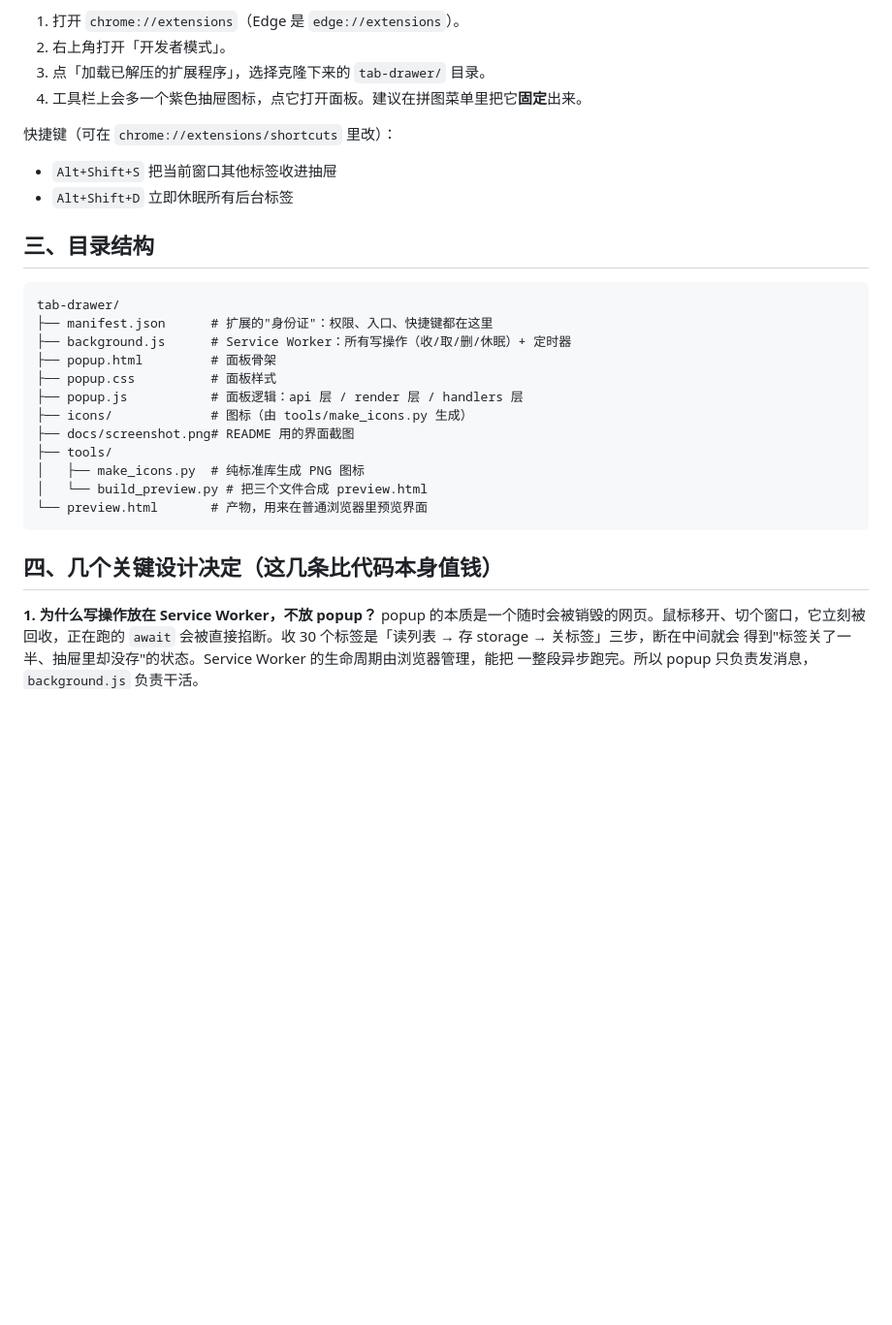
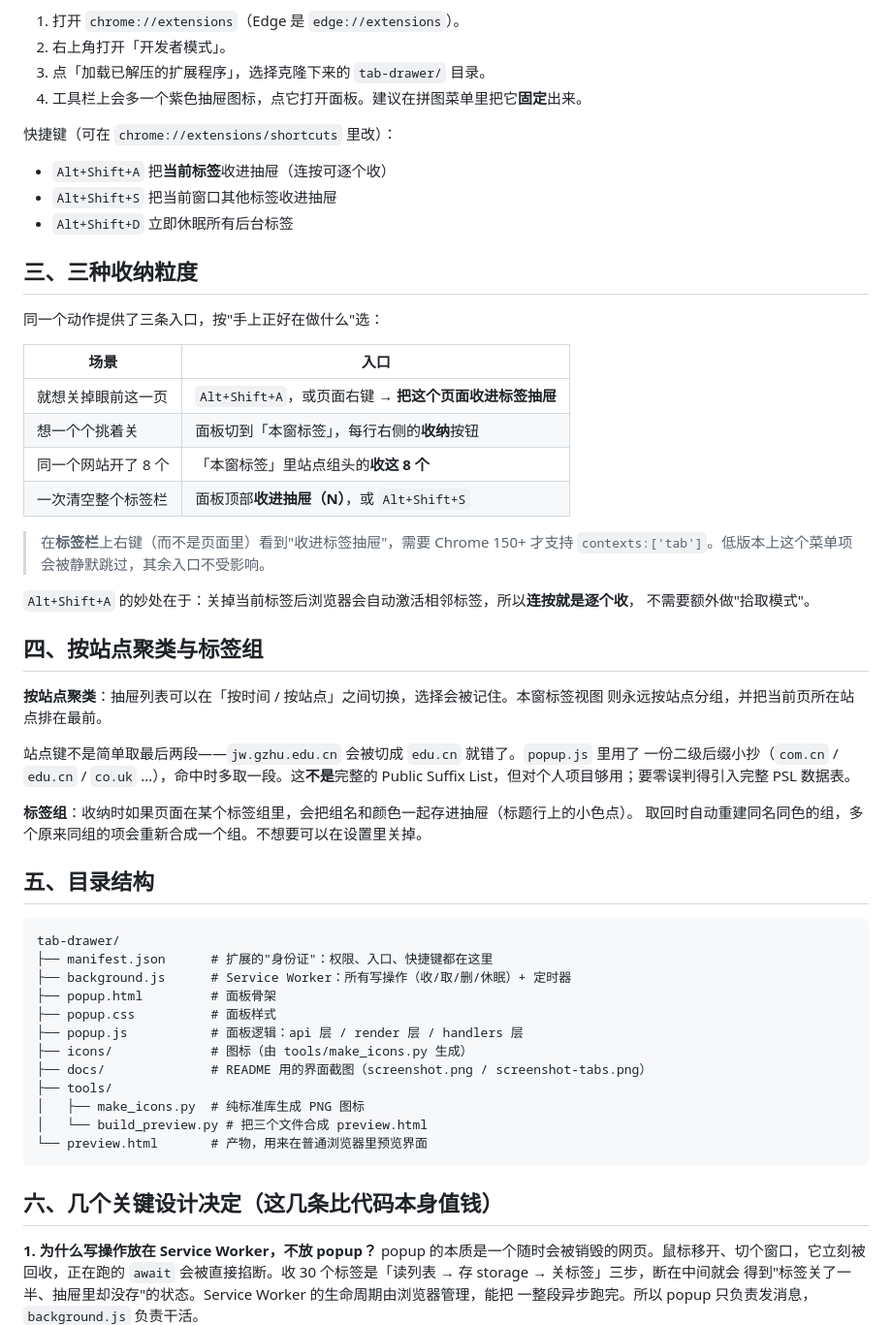
Before and after one commit to mikoi6/tab-drawer, a Markdown page: README.md, the part around one of its changes. Shown at 97% size. Drawn GitHub-style; blank space fills up the shorter version.

````diff
--- a/README.md
+++ b/README.md
@@ -31,10 +33,40 @@ git clone git@github.com:mikoi6/tab-drawer.git
 
 快捷键（可在 `chrome://extensions/shortcuts` 里改）：
 
+- `Alt+Shift+A` 把**当前标签**收进抽屉（连按可逐个收）
 - `Alt+Shift+S` 把当前窗口其他标签收进抽屉
 - `Alt+Shift+D` 立即休眠所有后台标签
 
-## 三、目录结构
+## 三、三种收纳粒度
+
+同一个动作提供了三条入口，按"手上正好在做什么"选：
+
+| 场景 | 入口 |
+| --- | --- |
+| 就想关掉眼前这一页 | `Alt+Shift+A`，或页面右键 → **把这个页面收进标签抽屉** |
+| 想一个个挑着关 | 面板切到「本窗标签」，每行右侧的**收纳**按钮 |
+| 同一个网站开了 8 个 | 「本窗标签」里站点组头的**收这 8 个** |
+| 一次清空整个标签栏 | 面板顶部**收进抽屉（N）**，或 `Alt+Shift+S` |
+
+> 在**标签栏**上右键（而不是页面里）看到"收进标签抽屉"，需要 Chrome 150+ 才支持
+> `contexts:['tab']`。低版本上这个菜单项会被静默跳过，其余入口不受影响。
+
+`Alt+Shift+A` 的妙处在于：关掉当前标签后浏览器会自动激活相邻标签，所以**连按就是逐个收**，
+不需要额外做"拾取模式"。
+
+## 四、按站点聚类与标签组
+
+**按站点聚类**：抽屉列表可以在「按时间 / 按站点」之间切换，选择会被记住。本窗标签视图
+则永远按站点分组，并把当前页所在站点排在最前。
+
+站点键不是简单取最后两段——`jw.gzhu.edu.cn` 会被切成 `edu.cn` 就错了。`popup.js` 里用了
+一份二级后缀小抄（`com.cn` / `edu.cn` / `co.uk` …），命中时多取一段。这**不是**完整的
+Public Suffix List，但对个人项目够用；要零误判得引入完整 PSL 数据表。
+
+**标签组**：收纳时如果页面在某个标签组里，会把组名和颜色一起存进抽屉（标题行上的小色点）。
+取回时自动重建同名同色的组，多个原来同组的项会重新合成一个组。不想要可以在设置里关掉。
+
+## 五、目录结构
 
 ```
 tab-drawer/
@@ -44,14 +76,14 @@ tab-drawer/
 ├── popup.css          # 面板样式
 ├── popup.js           # 面板逻辑：api 层 / render 层 / handlers 层
 ├── icons/             # 图标（由 tools/make_icons.py 生成）
-├── docs/screenshot.png# README 用的界面截图
+├── docs/              # README 用的界面截图（screenshot.png / screenshot-tabs.png）
 ├── tools/
 │   ├── make_icons.py  # 纯标准库生成 PNG 图标
 │   └── build_preview.py # 把三个文件合成 preview.html
 └── preview.html       # 产物，用来在普通浏览器里预览界面
 ```
 
-## 四、几个关键设计决定（这几条比代码本身值钱）
+## 六、几个关键设计决定（这几条比代码本身值钱）
 
 **1. 为什么写操作放在 Service Worker，不放 popup？**
 popup 的本质是一个随时会被销毁的网页。鼠标移开、切个窗口，它立刻被回收，正在跑的
````
Also changed, not shown: other parts of README.md (+48 -15 lines), docs/screenshot-tabs.png (added), docs/screenshot.png, 7 other files.
